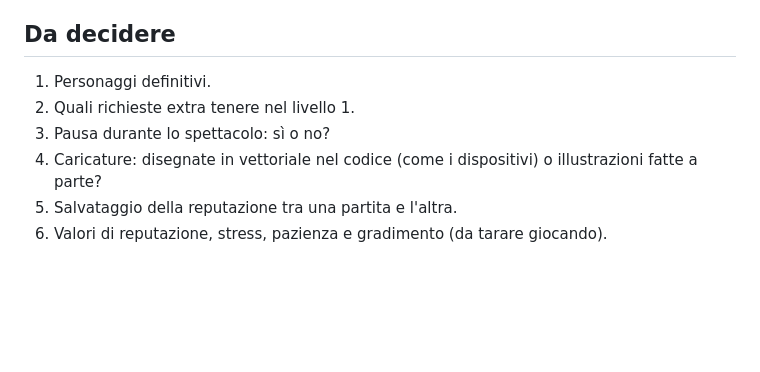
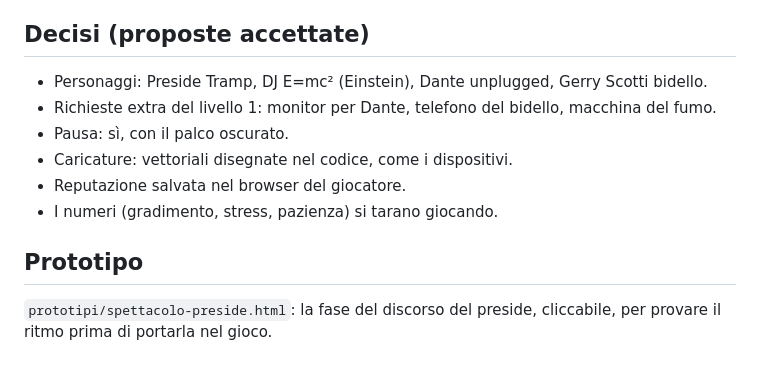
Before and after one commit to tqpsy/Stage-Crew-Simulator, a Markdown page: docs/livello1-festa-scuola.md, the part around the change. Drawn GitHub-style; blank space fills up the shorter version.

Commit message:
Design livello 1: decisioni accettate e link al prototipo
Co-Authored-By: Claude Opus 5.5 <noreply@anthropic.com>
Claude-Session: https://claude.ai/code/session_01CC1JcphnF1QjocSzrn5G2B

```diff
--- a/docs/livello1-festa-scuola.md
+++ b/docs/livello1-festa-scuola.md
@@ -177,12 +177,16 @@ Giro del livello: **Montaggio → Test impianto → [cambio palco → spettacolo
 - **Fine fase**: animazione illustrata di 10 s sopra il palco, poi un mini-verbale
   (gradimento, birre, reputazione).
 
-## Da decidere
+## Decisi (proposte accettate)
 
-1. Personaggi definitivi.
-2. Quali richieste extra tenere nel livello 1.
-3. Pausa durante lo spettacolo: sì o no?
-4. Caricature: disegnate in vettoriale nel codice (come i dispositivi) o
-   illustrazioni fatte a parte?
-5. Salvataggio della reputazione tra una partita e l'altra.
-6. Valori di reputazione, stress, pazienza e gradimento (da tarare giocando).
+- Personaggi: Preside Tramp, DJ E=mc² (Einstein), Dante unplugged, Gerry Scotti bidello.
+- Richieste extra del livello 1: monitor per Dante, telefono del bidello, macchina del fumo.
+- Pausa: sì, con il palco oscurato.
+- Caricature: vettoriali disegnate nel codice, come i dispositivi.
+- Reputazione salvata nel browser del giocatore.
+- I numeri (gradimento, stress, pazienza) si tarano giocando.
+
+## Prototipo
+
+`prototipi/spettacolo-preside.html`: la fase del discorso del preside, cliccabile,
+per provare il ritmo prima di portarla nel gioco.
```
